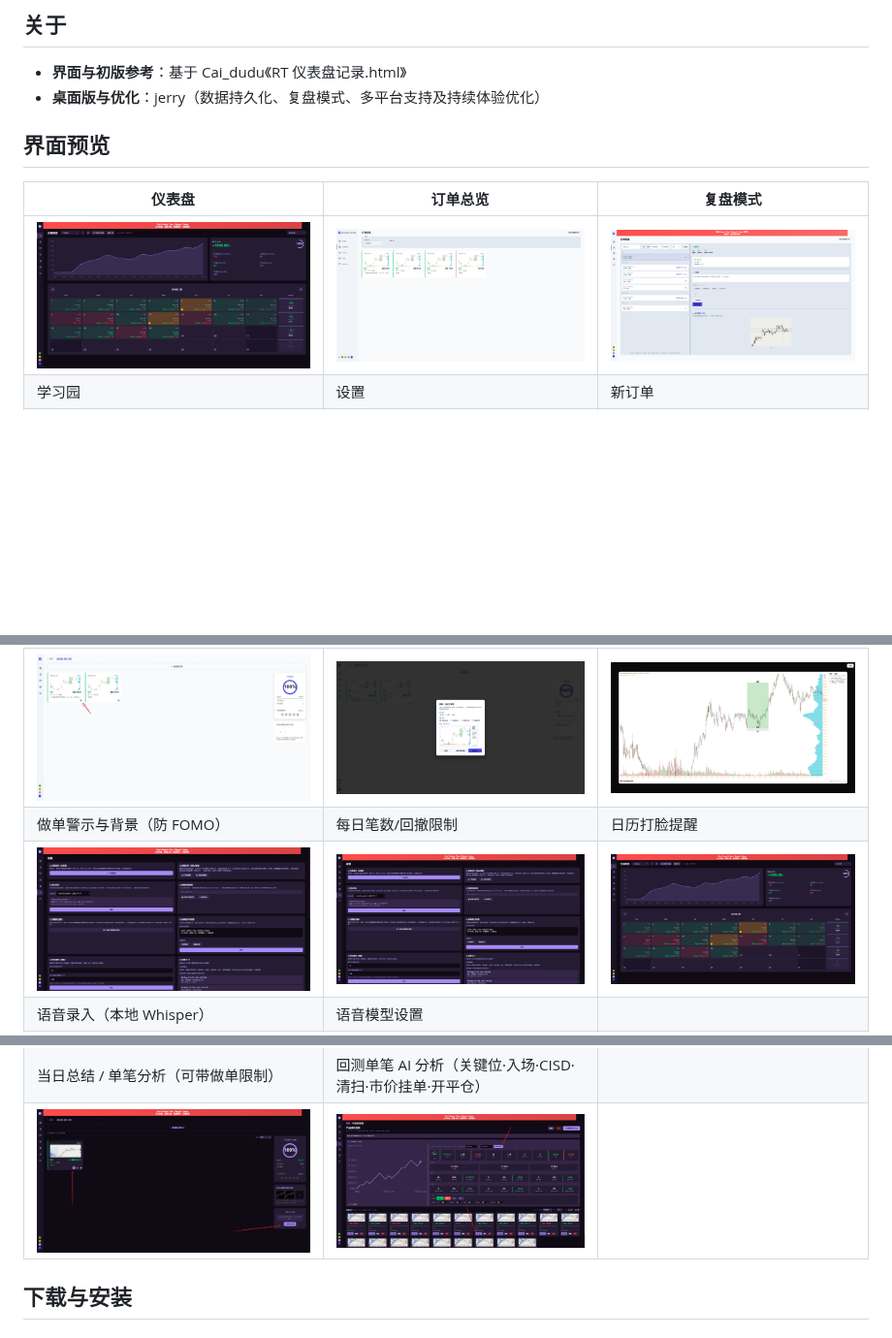
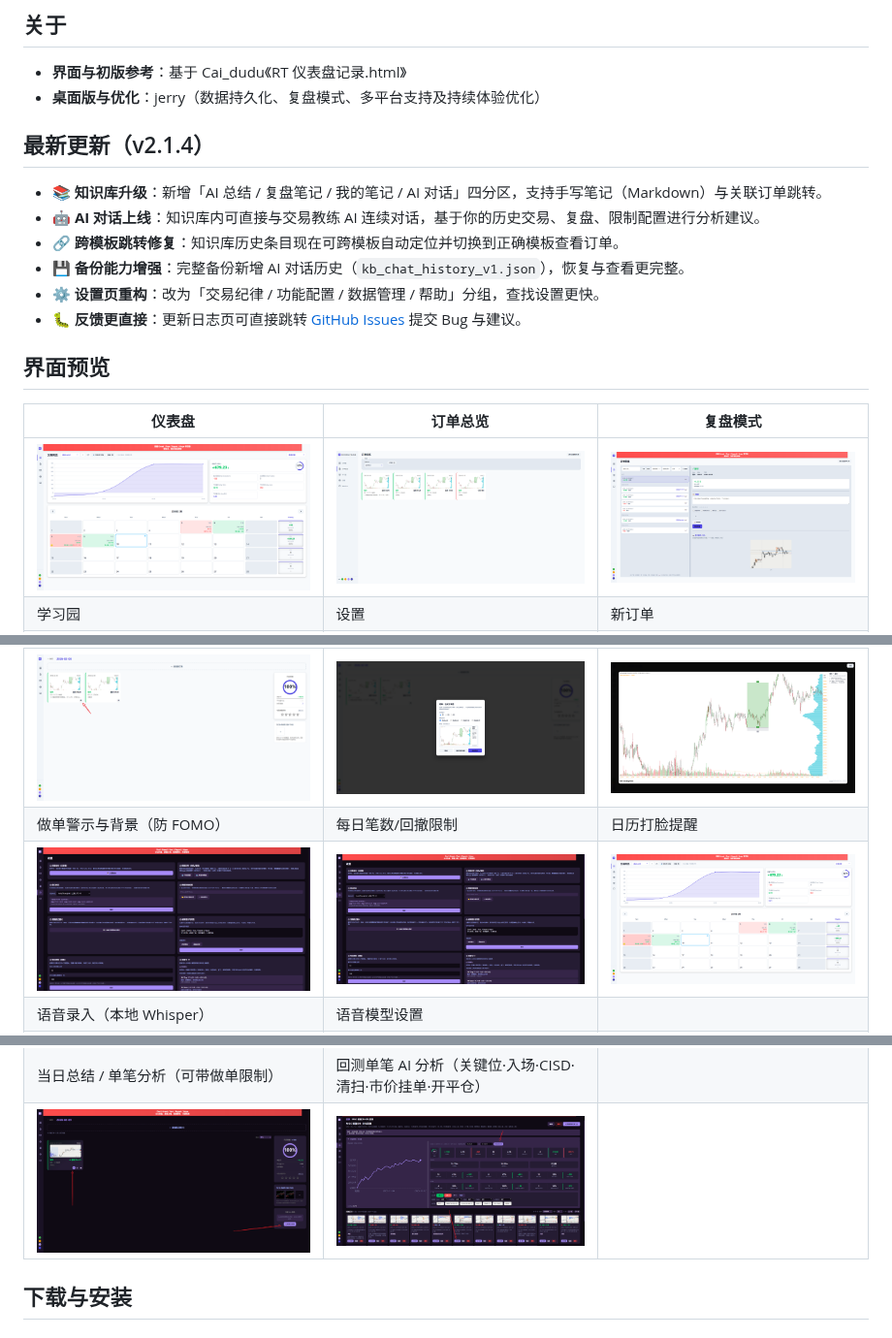
Before and after one commit to 0x144169/recording-trader, a Markdown page: README.md, 3 parts joined by grey strips. Shown at 97% size. Rendered like a GitHub page; pictures changed too: docs/screenshots/backtest-ai.png, docs/screenshots/dashboard.png; blank space fills up the shorter version.

Commit message:
docs: sync for v2.1.4

```diff
--- a/README.md
+++ b/README.md
@@ -7,6 +7,15 @@
 
 - **界面与初版参考**：基于 Cai_dudu《RT 仪表盘记录.html》
 - **桌面版与优化**：jerry（数据持久化、复盘模式、多平台支持及持续体验优化）
+
+## 最新更新（v2.1.4）
+
+- 📚 **知识库升级**：新增「AI 总结 / 复盘笔记 / 我的笔记 / AI 对话」四分区，支持手写笔记（Markdown）与关联订单跳转。
+- 🤖 **AI 对话上线**：知识库内可直接与交易教练 AI 连续对话，基于你的历史交易、复盘、限制配置进行分析建议。
+- 🔗 **跨模板跳转修复**：知识库历史条目现在可跨模板自动定位并切换到正确模板查看订单。
+- 💾 **备份能力增强**：完整备份新增 AI 对话历史（`kb_chat_history_v1.json`），恢复与查看更完整。
+- ⚙️ **设置页重构**：改为「交易纪律 / 功能配置 / 数据管理 / 帮助」分组，查找设置更快。
+- 🐛 **反馈更直接**：更新日志页可直接跳转 [GitHub Issues](https://github.com/0x144169/recording-trader/issues) 提交 Bug 与建议。
 
 ## 界面预览
 
```
